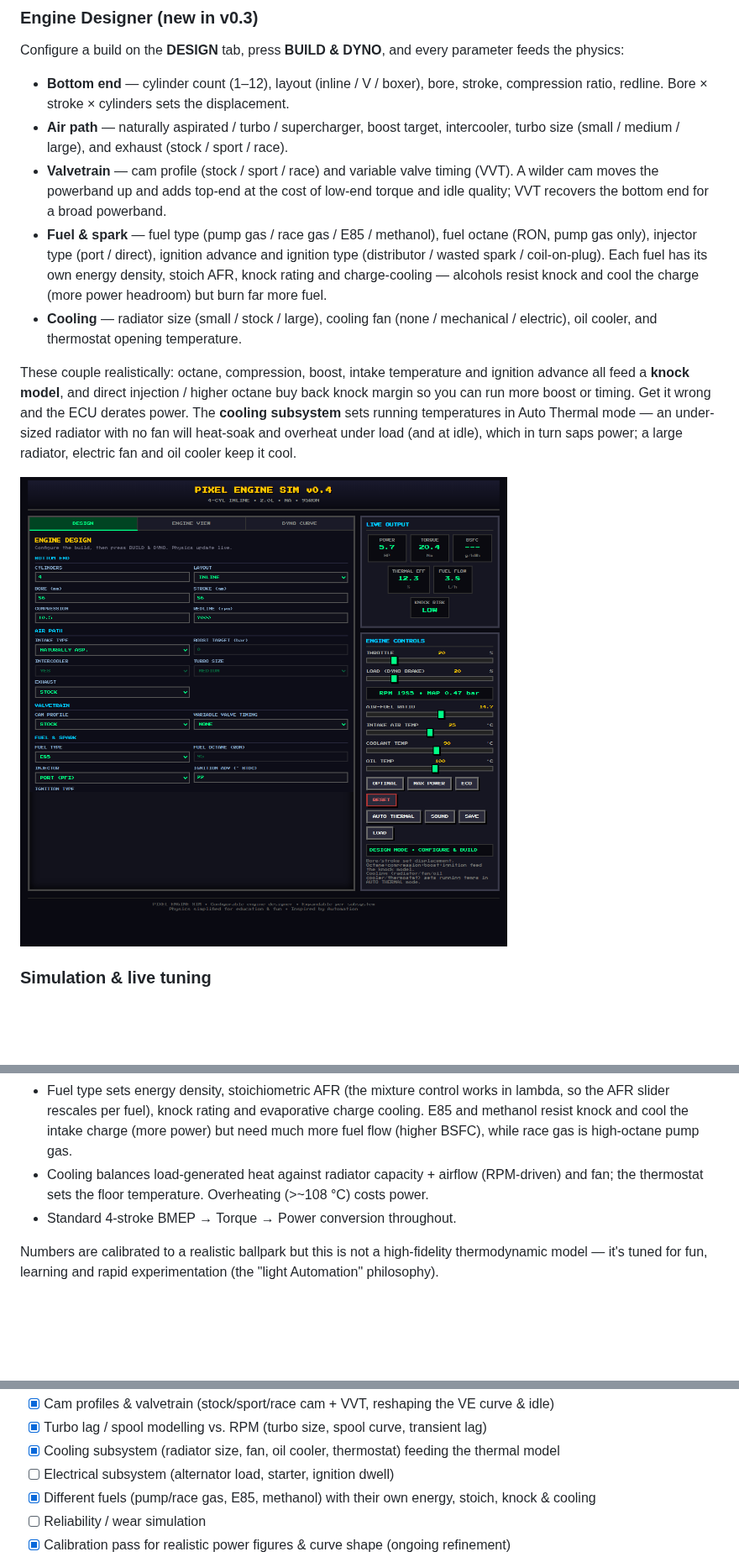
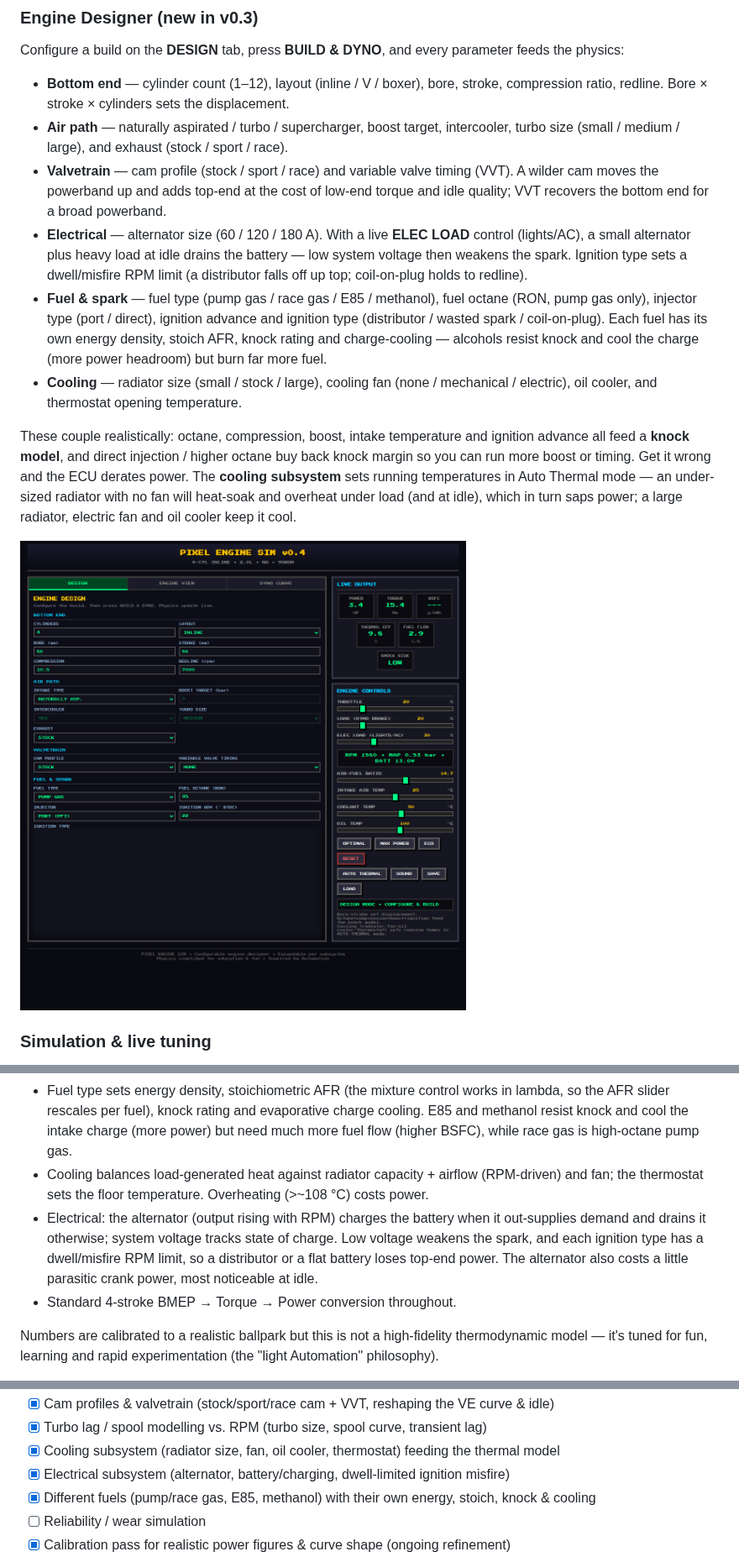
Before and after one commit to ipaliog-a11y/Engine_simulator, a Markdown page: README.md, 3 parts joined by grey strips. Shown at 84% size. GitHub-like rendering; pictures changed too: docs/design.png; blank space fills up the shorter version.

```diff
--- a/README.md
+++ b/README.md
@@ -21,6 +21,10 @@ feeds the physics:
 - **Valvetrain** — cam profile (stock / sport / race) and variable valve timing (VVT). A
   wilder cam moves the powerband up and adds top-end at the cost of low-end torque and idle
   quality; VVT recovers the bottom end for a broad powerband.
+- **Electrical** — alternator size (60 / 120 / 180 A). With a live **ELEC LOAD** control
+  (lights/AC), a small alternator plus heavy load at idle drains the battery — low system
+  voltage then weakens the spark. Ignition type sets a dwell/misfire RPM limit (a
+  distributor falls off up top; coil-on-plug holds to redline).
 - **Fuel & spark** — fuel type (pump gas / race gas / E85 / methanol), fuel octane (RON,
   pump gas only), injector type (port / direct), ignition advance and ignition type
   (distributor / wasted spark / coil-on-plug). Each fuel has its own energy density, stoich
@@ -124,6 +129,11 @@ Curve** tab remains a wide-open-throttle steady-state sweep for reading the full
   flow (higher BSFC), while race gas is high-octane pump gas.
 - Cooling balances load-generated heat against radiator capacity + airflow (RPM-driven)
   and fan; the thermostat sets the floor temperature. Overheating (>~108 °C) costs power.
+- Electrical: the alternator (output rising with RPM) charges the battery when it
+  out-supplies demand and drains it otherwise; system voltage tracks state of charge. Low
+  voltage weakens the spark, and each ignition type has a dwell/misfire RPM limit, so a
+  distributor or a flat battery loses top-end power. The alternator also costs a little
+  parasitic crank power, most noticeable at idle.
 - Standard 4-stroke BMEP → Torque → Power conversion throughout.
 
 Numbers are calibrated to a realistic ballpark but this is not a high-fidelity thermodynamic
@@ -155,7 +165,7 @@ philosophy).
 - [x] Cam profiles & valvetrain (stock/sport/race cam + VVT, reshaping the VE curve & idle)
 - [x] Turbo lag / spool modelling vs. RPM (turbo size, spool curve, transient lag)
 - [x] Cooling subsystem (radiator size, fan, oil cooler, thermostat) feeding the thermal model
-- [ ] Electrical subsystem (alternator load, starter, ignition dwell)
+- [x] Electrical subsystem (alternator, battery/charging, dwell-limited ignition misfire)
 - [x] Different fuels (pump/race gas, E85, methanol) with their own energy, stoich, knock & cooling
 - [ ] Reliability / wear simulation
 - [x] Calibration pass for realistic power figures & curve shape (ongoing refinement)
```
Also changed, not shown: other parts of README.md (+2 -1 lines), docs/preview.png, 1 other file.
